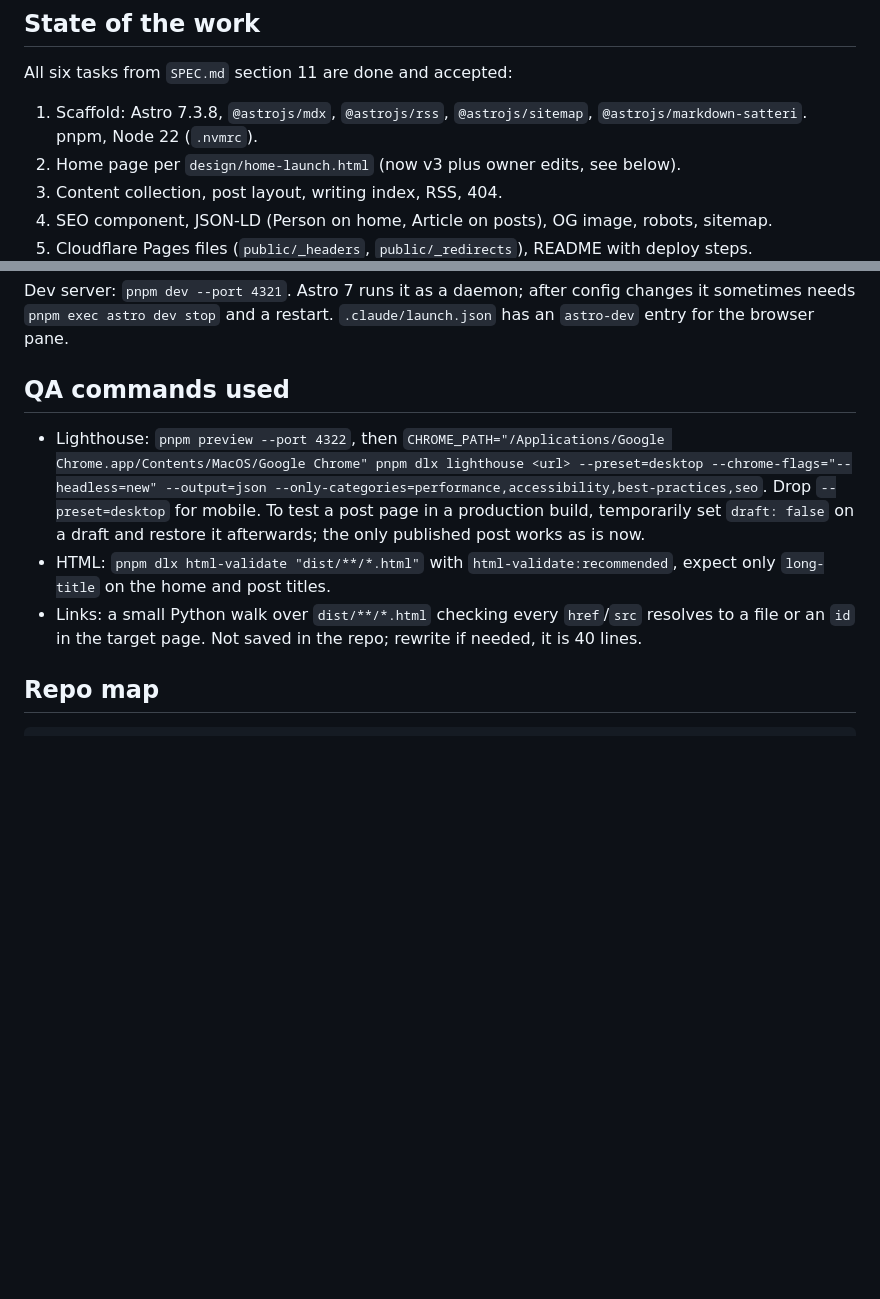
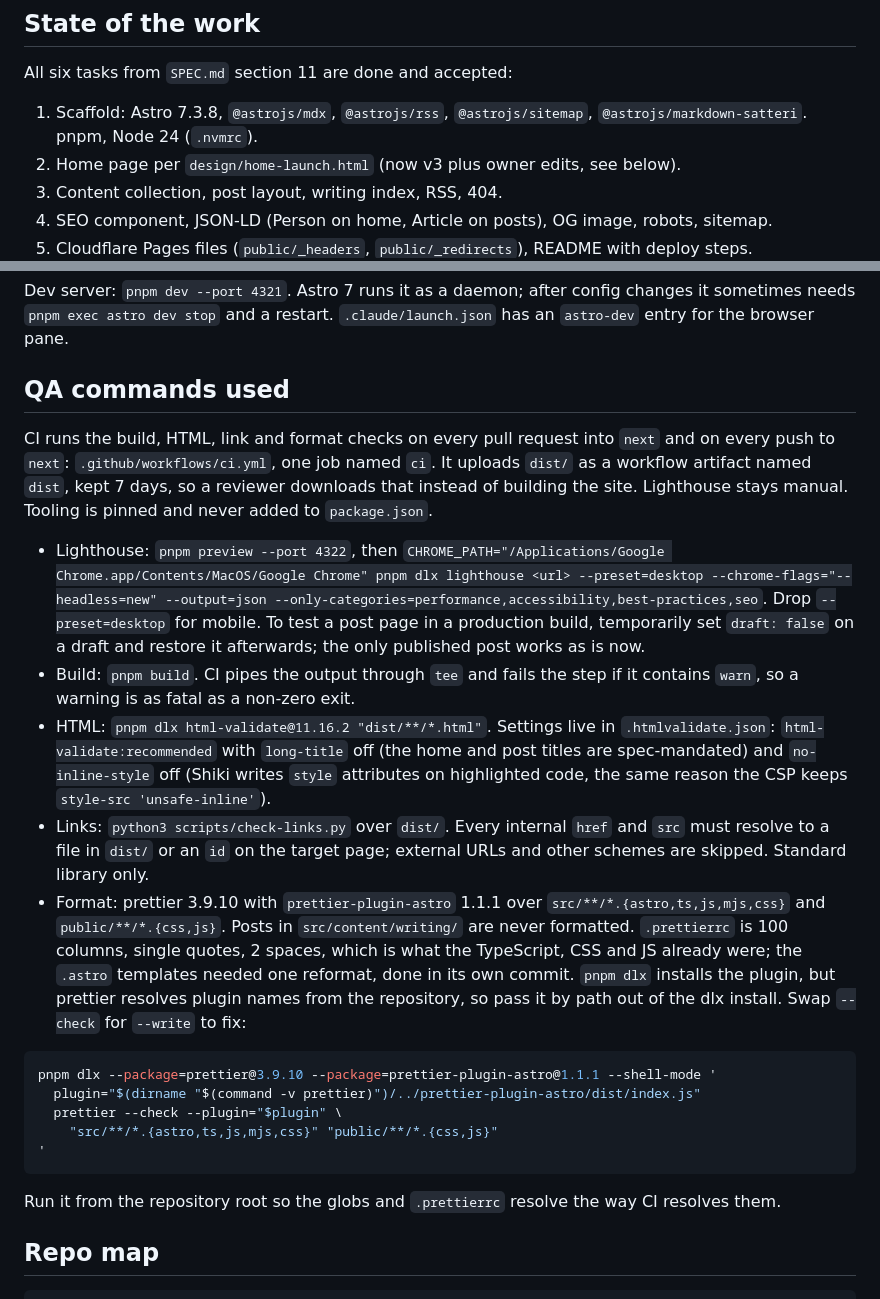
Before and after one commit to navidonskis/navidonskis.com, a Markdown page: docs/HANDOVER.md, 2 parts joined by grey strips. Drawn GitHub-style; blank space fills up the shorter version.

````diff
--- a/docs/HANDOVER.md
+++ b/docs/HANDOVER.md
@@ -15,7 +15,7 @@ Update 2026-10-10: branch astro-rebuild was renamed to next and is now the defau
 
 All six tasks from `SPEC.md` section 11 are done and accepted:
 
-1. Scaffold: Astro 7.3.8, `@astrojs/mdx`, `@astrojs/rss`, `@astrojs/sitemap`, `@astrojs/markdown-satteri`. pnpm, Node 22 (`.nvmrc`).
+1. Scaffold: Astro 7.3.8, `@astrojs/mdx`, `@astrojs/rss`, `@astrojs/sitemap`, `@astrojs/markdown-satteri`. pnpm, Node 24 (`.nvmrc`).
 2. Home page per `design/home-launch.html` (now v3 plus owner edits, see below).
 3. Content collection, post layout, writing index, RSS, 404.
 4. SEO component, JSON-LD (Person on home, Article on posts), OG image, robots, sitemap.
@@ -81,9 +81,23 @@ Dev server: `pnpm dev --port 4321`. Astro 7 runs it as a daemon; after config ch
 
 ## QA commands used
 
+CI runs the build, HTML, link and format checks on every pull request into `next` and on every push to `next`: `.github/workflows/ci.yml`, one job named `ci`. It uploads `dist/` as a workflow artifact named `dist`, kept 7 days, so a reviewer downloads that instead of building the site. Lighthouse stays manual. Tooling is pinned and never added to `package.json`.
+
 - Lighthouse: `pnpm preview --port 4322`, then `CHROME_PATH="/Applications/Google Chrome.app/Contents/MacOS/Google Chrome" pnpm dlx lighthouse <url> --preset=desktop --chrome-flags="--headless=new" --output=json --only-categories=performance,accessibility,best-practices,seo`. Drop `--preset=desktop` for mobile. To test a post page in a production build, temporarily set `draft: false` on a draft and restore it afterwards; the only published post works as is now.
-- HTML: `pnpm dlx html-validate "dist/**/*.html"` with `html-validate:recommended`, expect only `long-title` on the home and post titles.
-- Links: a small Python walk over `dist/**/*.html` checking every `href`/`src` resolves to a file or an `id` in the target page. Not saved in the repo; rewrite if needed, it is 40 lines.
+- Build: `pnpm build`. CI pipes the output through `tee` and fails the step if it contains `warn`, so a warning is as fatal as a non-zero exit.
+- HTML: `pnpm dlx html-validate@11.16.2 "dist/**/*.html"`. Settings live in `.htmlvalidate.json`: `html-validate:recommended` with `long-title` off (the home and post titles are spec-mandated) and `no-inline-style` off (Shiki writes `style` attributes on highlighted code, the same reason the CSP keeps `style-src 'unsafe-inline'`).
+- Links: `python3 scripts/check-links.py` over `dist/`. Every internal `href` and `src` must resolve to a file in `dist/` or an `id` on the target page; external URLs and other schemes are skipped. Standard library only.
+- Format: prettier 3.9.10 with `prettier-plugin-astro` 1.1.1 over `src/**/*.{astro,ts,js,mjs,css}` and `public/**/*.{css,js}`. Posts in `src/content/writing/` are never formatted. `.prettierrc` is 100 columns, single quotes, 2 spaces, which is what the TypeScript, CSS and JS already were; the `.astro` templates needed one reformat, done in its own commit. `pnpm dlx` installs the plugin, but prettier resolves plugin names from the repository, so pass it by path out of the dlx install. Swap `--check` for `--write` to fix:
+
+```bash
+pnpm dlx --package=prettier@3.9.10 --package=prettier-plugin-astro@1.1.1 --shell-mode '
+  plugin="$(dirname "$(command -v prettier)")/../prettier-plugin-astro/dist/index.js"
+  prettier --check --plugin="$plugin" \
+    "src/**/*.{astro,ts,js,mjs,css}" "public/**/*.{css,js}"
+'
+```
+
+Run it from the repository root so the globs and `.prettierrc` resolve the way CI resolves them.
 
 ## Repo map
 
````
Also changed, not shown: CLAUDE.md (+1 -1 lines), README.md (+2 -2 lines).
